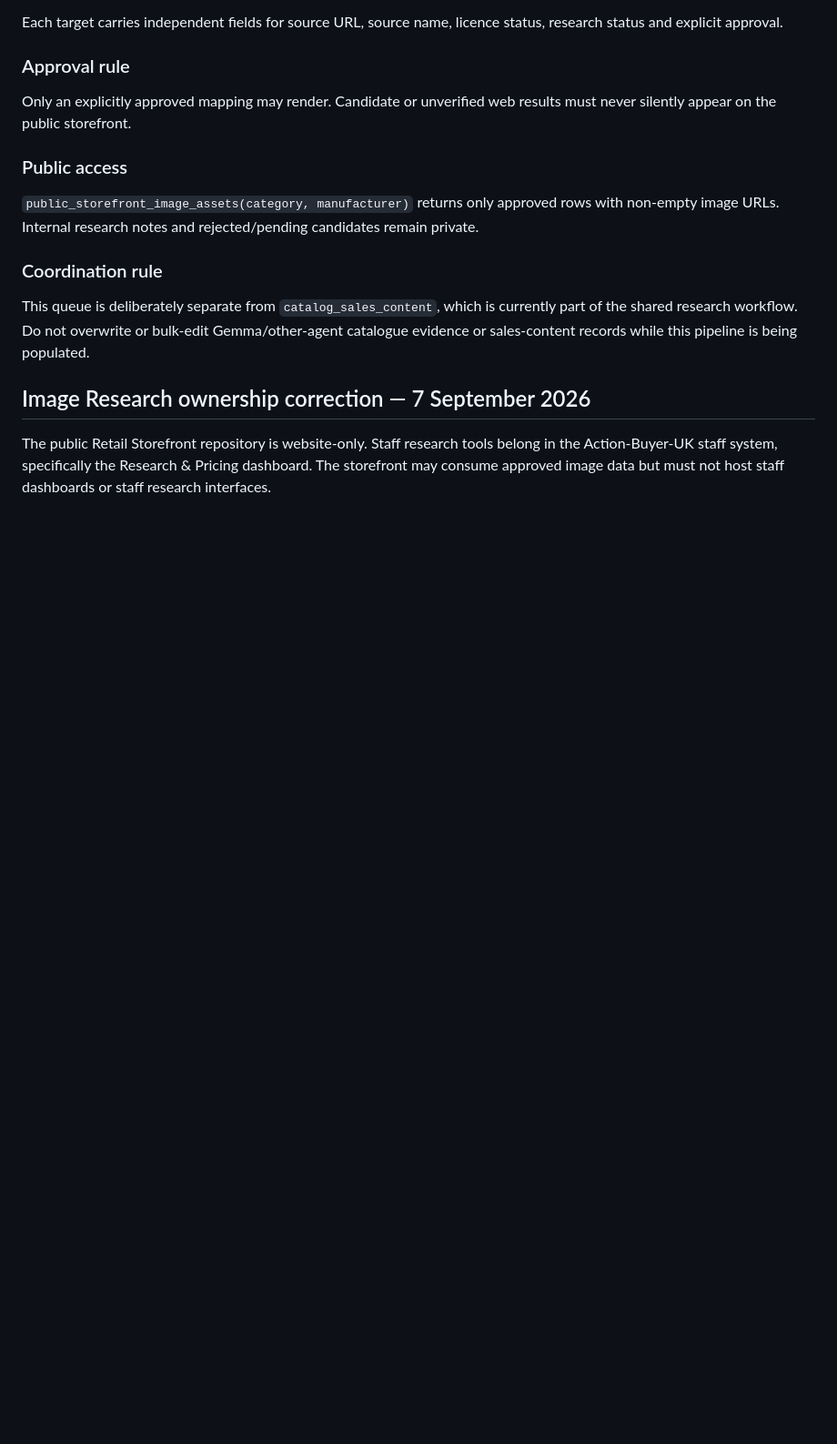
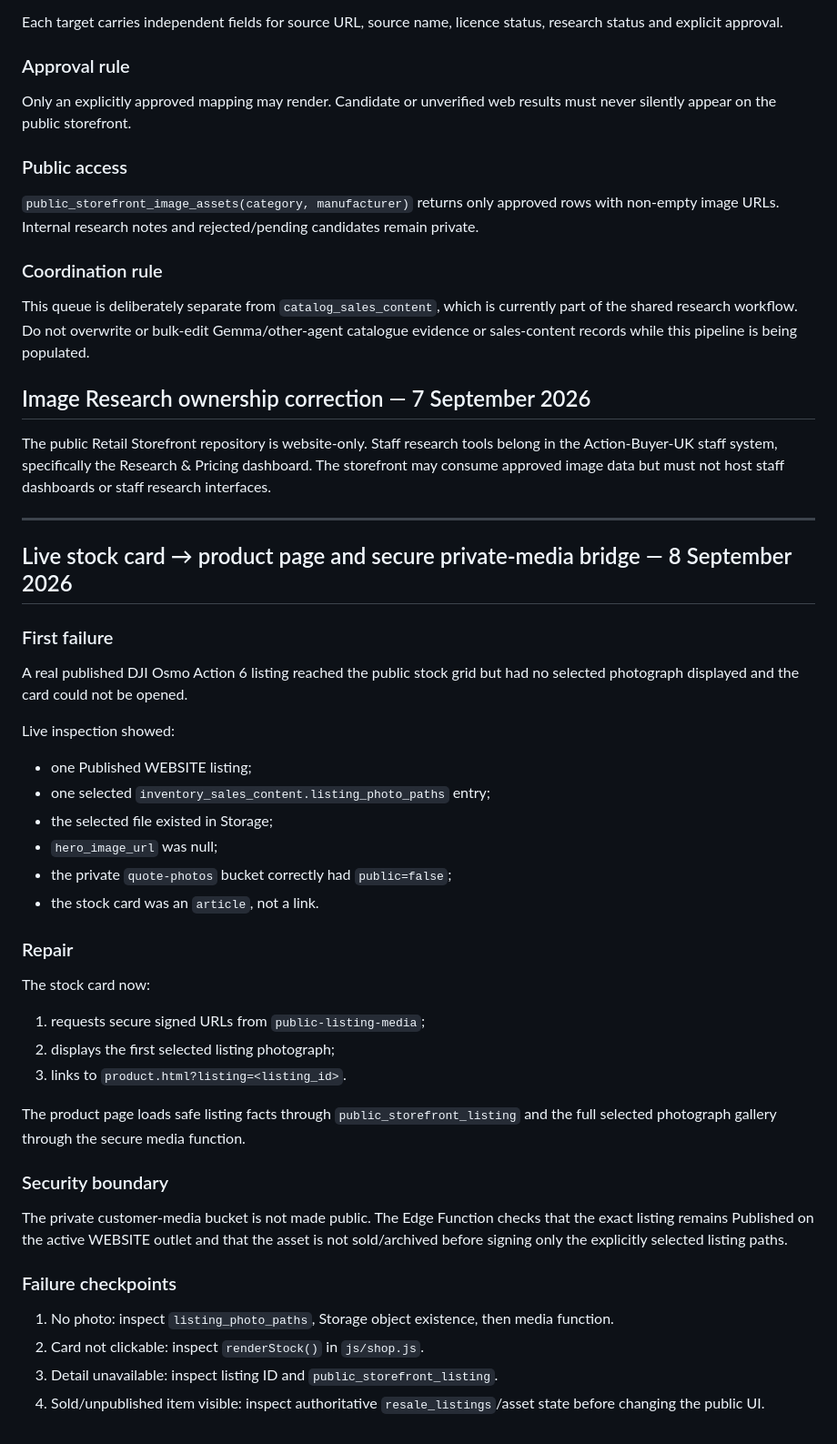
Before and after one commit to wmdroneservices/GearCashOut-Retail-Storefront, a Markdown page: docs/RETAIL-STOREFRONT-DIAGNOSTIC-ROADMAP.md, the part around the change. Shown at 91% size. Rendered like a GitHub page; blank space fills up the shorter version.

Commit message:
Document live stock photo and product detail repair

```diff
--- a/docs/RETAIL-STOREFRONT-DIAGNOSTIC-ROADMAP.md
+++ b/docs/RETAIL-STOREFRONT-DIAGNOSTIC-ROADMAP.md
@@ -309,3 +309,42 @@ This queue is deliberately separate from `catalog_sales_content`, which is curre
 ## Image Research ownership correction — 7 September 2026
 
 The public Retail Storefront repository is website-only. Staff research tools belong in the Action-Buyer-UK staff system, specifically the Research & Pricing dashboard. The storefront may consume approved image data but must not host staff dashboards or staff research interfaces.
+
+
+---
+
+## Live stock card → product page and secure private-media bridge — 8 September 2026
+
+### First failure
+
+A real published DJI Osmo Action 6 listing reached the public stock grid but had no selected photograph displayed and the card could not be opened.
+
+Live inspection showed:
+
+- one Published WEBSITE listing;
+- one selected `inventory_sales_content.listing_photo_paths` entry;
+- the selected file existed in Storage;
+- `hero_image_url` was null;
+- the private `quote-photos` bucket correctly had `public=false`;
+- the stock card was an `article`, not a link.
+
+### Repair
+
+The stock card now:
+
+1. requests secure signed URLs from `public-listing-media`;
+2. displays the first selected listing photograph;
+3. links to `product.html?listing=<listing_id>`.
+
+The product page loads safe listing facts through `public_storefront_listing` and the full selected photograph gallery through the secure media function.
+
+### Security boundary
+
+The private customer-media bucket is not made public. The Edge Function checks that the exact listing remains Published on the active WEBSITE outlet and that the asset is not sold/archived before signing only the explicitly selected listing paths.
+
+### Failure checkpoints
+
+1. No photo: inspect `listing_photo_paths`, Storage object existence, then media function.
+2. Card not clickable: inspect `renderStock()` in `js/shop.js`.
+3. Detail unavailable: inspect listing ID and `public_storefront_listing`.
+4. Sold/unpublished item visible: inspect authoritative `resale_listings`/asset state before changing the public UI.
```
